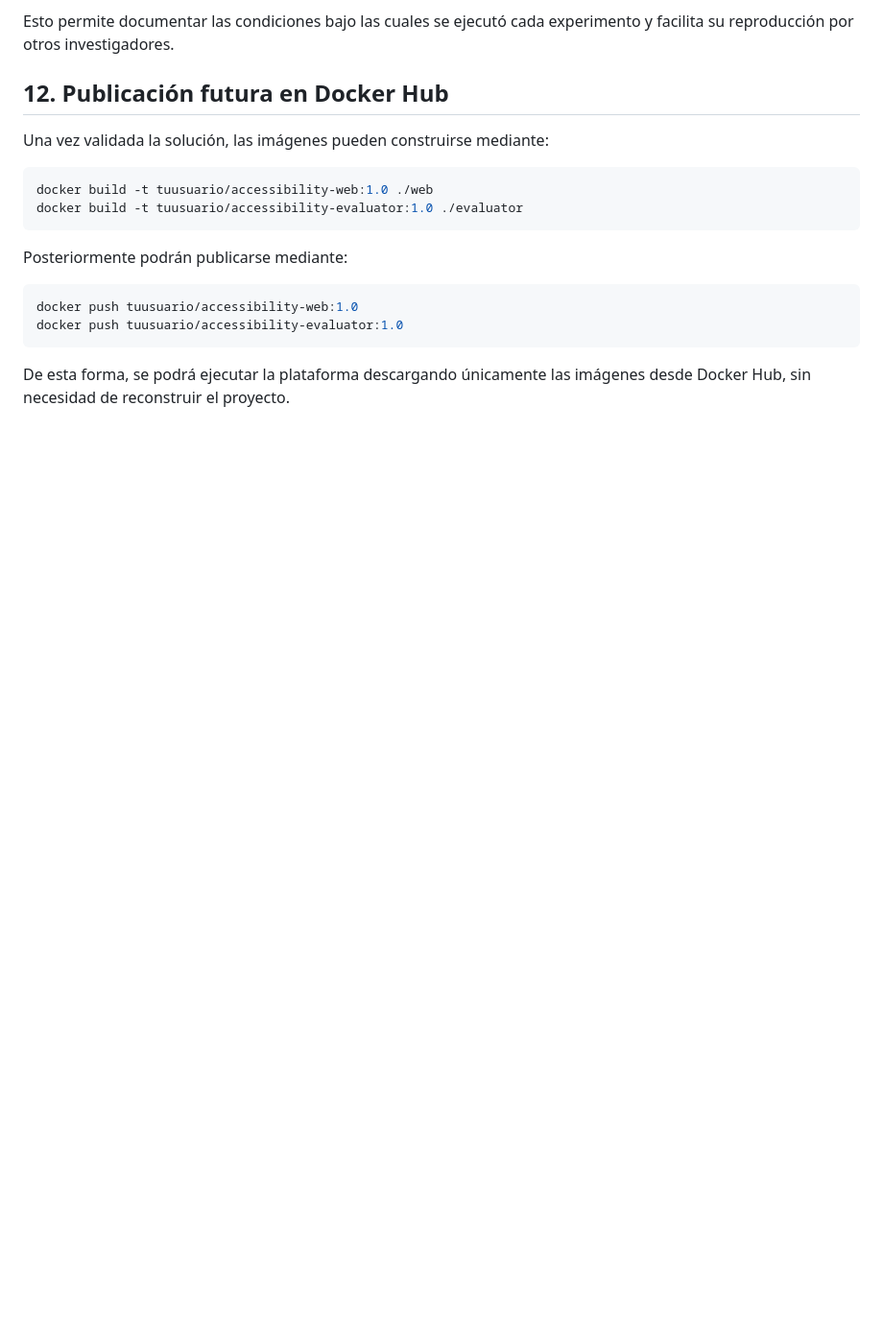
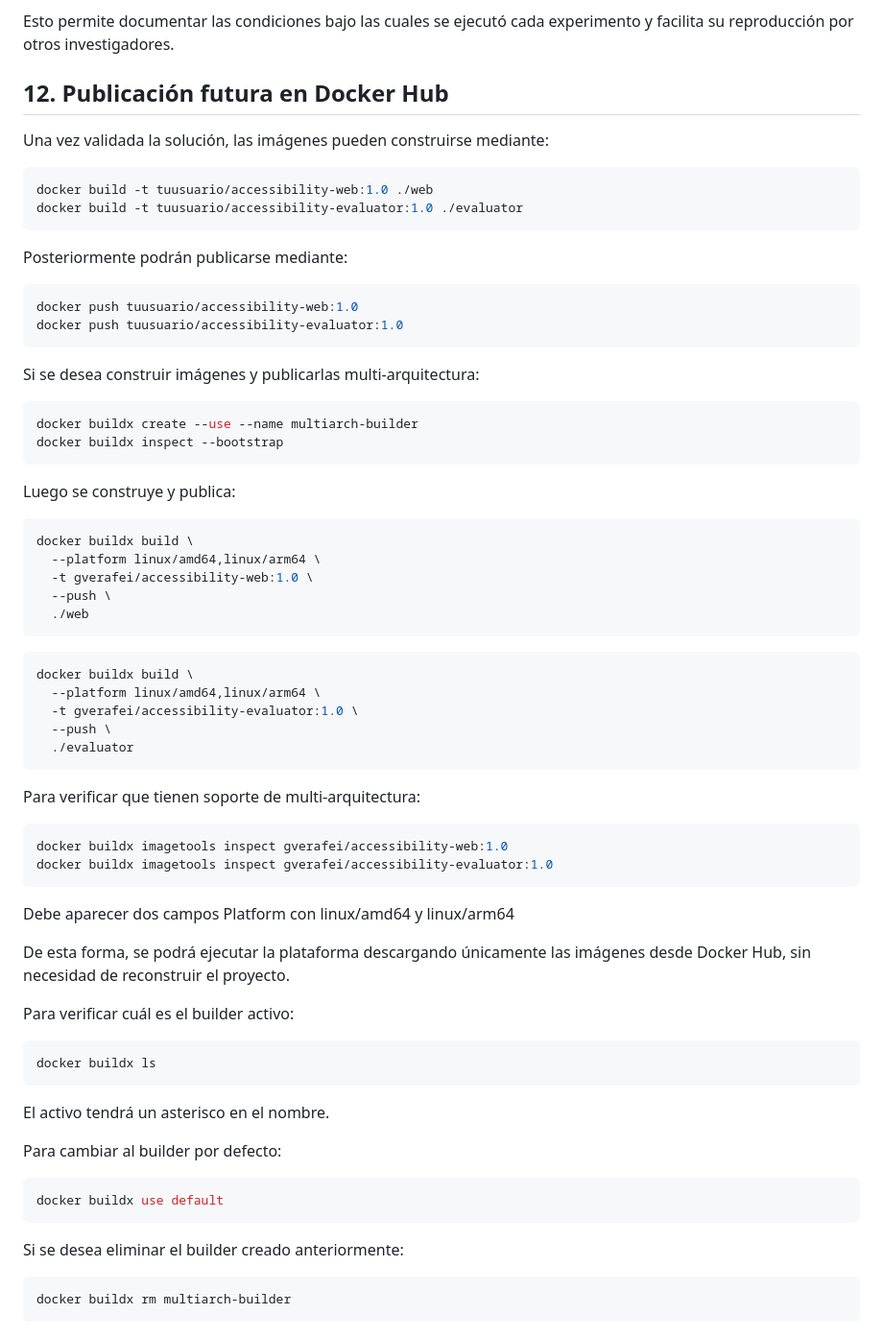
Before and after one commit to gverafei/accessibility-docker-platform, a Markdown page: README.md, the part around the change. Shown at 96% size. Rendered like a GitHub page; blank space fills up the shorter version.

Commit message:
Proyecto

````diff
--- a/README.md
+++ b/README.md
@@ -185,4 +185,58 @@ docker push tuusuario/accessibility-web:1.0
 docker push tuusuario/accessibility-evaluator:1.0
 ```
 
+Si se desea construir imágenes y publicarlas multi-arquitectura:
+
+```bash
+docker buildx create --use --name multiarch-builder
+docker buildx inspect --bootstrap
+```
+
+Luego se construye y publica:
+
+```bash
+docker buildx build \
+  --platform linux/amd64,linux/arm64 \
+  -t gverafei/accessibility-web:1.0 \
+  --push \
+  ./web
+```
+
+```bash
+docker buildx build \
+  --platform linux/amd64,linux/arm64 \
+  -t gverafei/accessibility-evaluator:1.0 \
+  --push \
+  ./evaluator
+```
+
+Para verificar que tienen soporte de multi-arquitectura:
+
+```bash
+docker buildx imagetools inspect gverafei/accessibility-web:1.0
+docker buildx imagetools inspect gverafei/accessibility-evaluator:1.0
+```
+
+Debe aparecer dos campos Platform con linux/amd64 y linux/arm64
+
 De esta forma, se podrá ejecutar la plataforma descargando únicamente las imágenes desde Docker Hub, sin necesidad de reconstruir el proyecto.
+
+Para verificar cuál es el builder activo:
+
+```bash
+docker buildx ls
+```
+
+El activo tendrá un asterisco en el nombre.
+
+Para cambiar al builder por defecto:
+
+```bash
+docker buildx use default
+```
+
+Si se desea eliminar el builder creado anteriormente:
+
+```bash
+docker buildx rm multiarch-builder
+```
````
